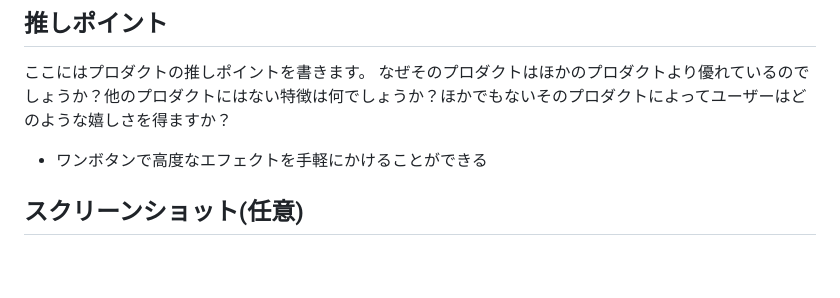
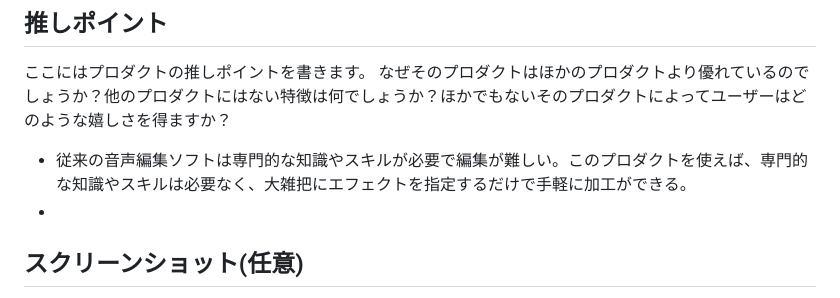
Before and after one commit to p2hacks2025/post-03, a Markdown page: README.md, the part around the change. GitHub-like rendering; blank space fills up the shorter version.

```diff
--- a/README.md
+++ b/README.md
@@ -53,7 +53,8 @@ Crestarl
 ## 推しポイント
 ここにはプロダクトの推しポイントを書きます。
 なぜそのプロダクトはほかのプロダクトより優れているのでしょうか？他のプロダクトにはない特徴は何でしょうか？ほかでもないそのプロダクトによってユーザーはどのような嬉しさを得ますか？
-- ワンボタンで高度なエフェクトを手軽にかけることができる
+- 従来の音声編集ソフトは専門的な知識やスキルが必要で編集が難しい。このプロダクトを使えば、専門的な知識やスキルは必要なく、大雑把にエフェクトを指定するだけで手軽に加工ができる。
+-
 
 ## スクリーンショット(任意)
 ここにはスクリーンショットを貼ります。そのままでもよいですし、画像を編集しておしゃれにしてもよいです(全くの捏造というのはしないでください)。GitHubのエディタに画像をドロップ&ドロップすると張り付きます。
```
